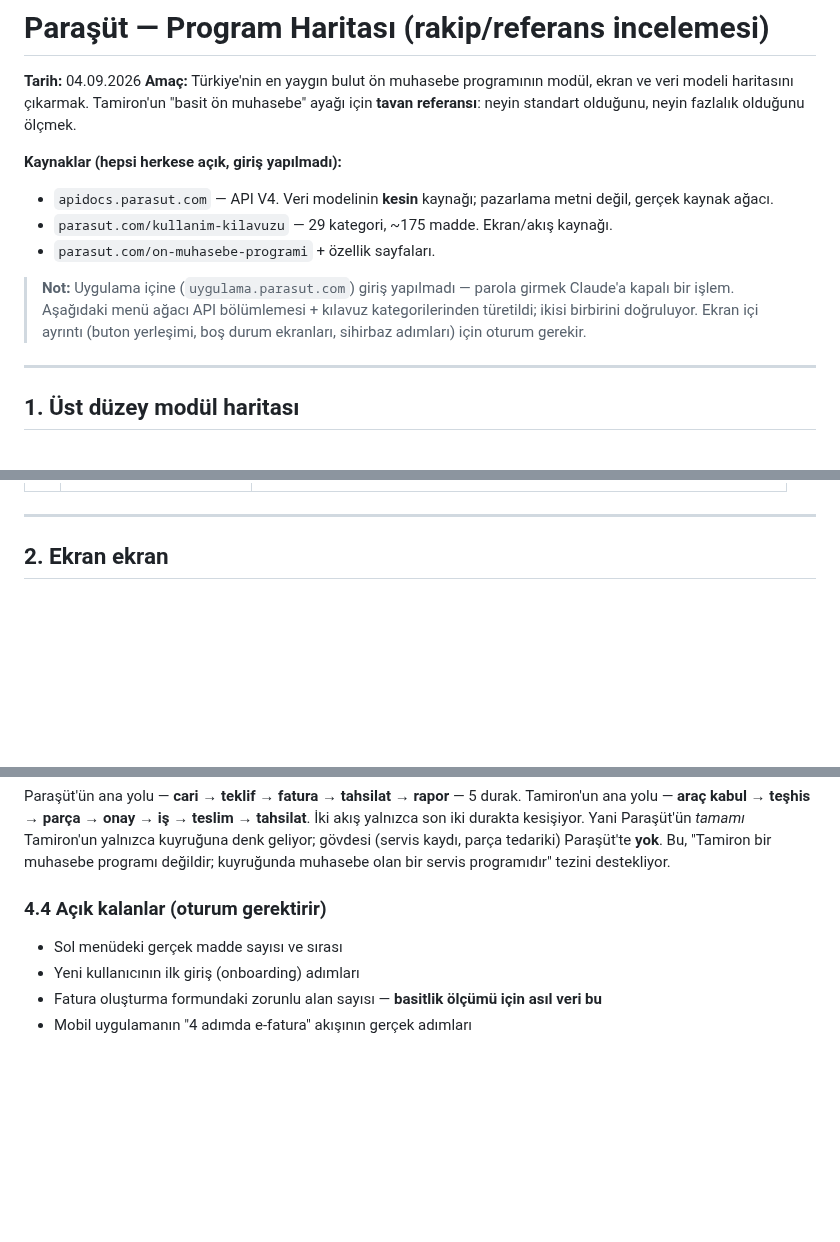
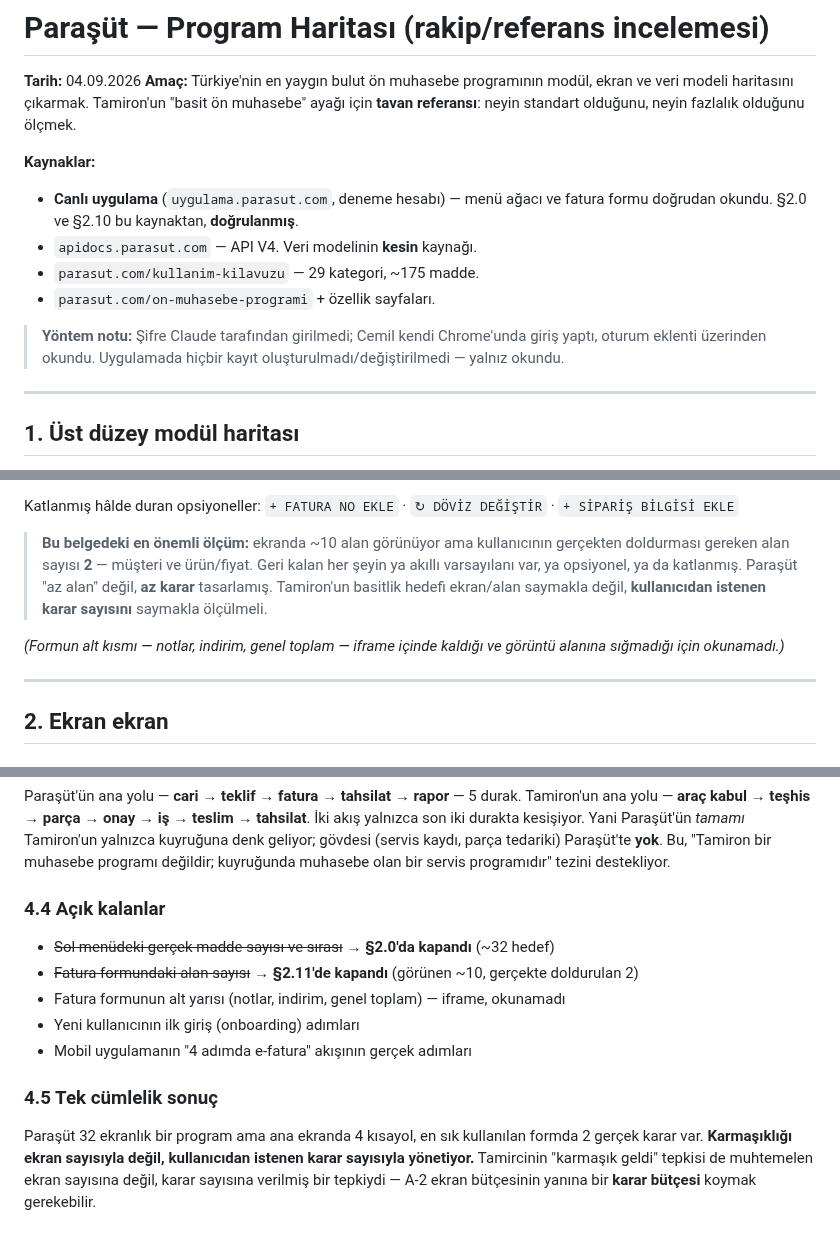
Before and after one commit to DevCemilSaglam/Tamiron, a Markdown page: docs/arastirma/PARASUT-HARITA.md, 3 parts joined by grey strips. Rendered like a GitHub page; blank space fills up the shorter version.

```diff
--- a/docs/arastirma/PARASUT-HARITA.md
+++ b/docs/arastirma/PARASUT-HARITA.md
@@ -5,16 +5,16 @@
 modeli haritasını çıkarmak. Tamiron'un "basit ön muhasebe" ayağı için **tavan
 referansı**: neyin standart olduğunu, neyin fazlalık olduğunu ölçmek.
 
-**Kaynaklar (hepsi herkese açık, giriş yapılmadı):**
-- `apidocs.parasut.com` — API V4. Veri modelinin **kesin** kaynağı; pazarlama
-  metni değil, gerçek kaynak ağacı.
-- `parasut.com/kullanim-kilavuzu` — 29 kategori, ~175 madde. Ekran/akış kaynağı.
+**Kaynaklar:**
+- **Canlı uygulama** (`uygulama.parasut.com`, deneme hesabı) — menü ağacı ve
+  fatura formu doğrudan okundu. §2.0 ve §2.10 bu kaynaktan, **doğrulanmış**.
+- `apidocs.parasut.com` — API V4. Veri modelinin **kesin** kaynağı.
+- `parasut.com/kullanim-kilavuzu` — 29 kategori, ~175 madde.
 - `parasut.com/on-muhasebe-programi` + özellik sayfaları.
 
-> **Not:** Uygulama içine (`uygulama.parasut.com`) giriş yapılmadı — parola girmek
-> Claude'a kapalı bir işlem. Aşağıdaki menü ağacı API bölümlemesi + kılavuz
-> kategorilerinden türetildi; ikisi birbirini doğruluyor. Ekran içi ayrıntı
-> (buton yerleşimi, boş durum ekranları, sihirbaz adımları) için oturum gerekir.
+> **Yöntem notu:** Şifre Claude tarafından girilmedi; Cemil kendi Chrome'unda
+> giriş yaptı, oturum eklenti üzerinden okundu. Uygulamada hiçbir kayıt
+> oluşturulmadı/değiştirilmedi — yalnız okundu.
 
 ---
 
@@ -37,3 +125,15 @@ bölümlemeyi izliyor, üstüne 3 destek alanı ekliyor:
+Katlanmış hâlde duran opsiyoneller: `+ FATURA NO EKLE` · `↻ DÖVİZ DEĞİŞTİR` ·
+`+ SİPARİŞ BİLGİSİ EKLE`
+
+> **Bu belgedeki en önemli ölçüm:** ekranda ~10 alan görünüyor ama kullanıcının
+> gerçekten doldurması gereken alan sayısı **2** — müşteri ve ürün/fiyat. Geri
+> kalan her şeyin ya akıllı varsayılanı var, ya opsiyonel, ya da katlanmış.
+> Paraşüt "az alan" değil, **az karar** tasarlamış. Tamiron'un basitlik hedefi
+> ekran/alan saymakla değil, **kullanıcıdan istenen karar sayısını** saymakla
+> ölçülmeli.
+
+*(Formun alt kısmı — notlar, indirim, genel toplam — iframe içinde kaldığı ve
+görüntü alanına sığmadığı için okunamadı.)*
 
 ---
 
@@ -164,8 +264,16 @@ yalnızca kuyruğuna denk geliyor; gövdesi (servis kaydı, parça tedariki) Par
 **yok**. Bu, "Tamiron bir muhasebe programı değildir; kuyruğunda muhasebe olan bir
 servis programıdır" tezini destekliyor.
 
-### 4.4 Açık kalanlar (oturum gerektirir)
-- Sol menüdeki gerçek madde sayısı ve sırası
+### 4.4 Açık kalanlar
+- ~~Sol menüdeki gerçek madde sayısı ve sırası~~ → **§2.0'da kapandı** (~32 hedef)
+- ~~Fatura formundaki alan sayısı~~ → **§2.11'de kapandı** (görünen ~10, gerçekte doldurulan 2)
+- Fatura formunun alt yarısı (notlar, indirim, genel toplam) — iframe, okunamadı
 - Yeni kullanıcının ilk giriş (onboarding) adımları
-- Fatura oluşturma formundaki zorunlu alan sayısı — **basitlik ölçümü için asıl veri bu**
 - Mobil uygulamanın "4 adımda e-fatura" akışının gerçek adımları
+
+### 4.5 Tek cümlelik sonuç
+Paraşüt 32 ekranlık bir program ama ana ekranda 4 kısayol, en sık kullanılan
+formda 2 gerçek karar var. **Karmaşıklığı ekran sayısıyla değil, kullanıcıdan
+istenen karar sayısıyla yönetiyor.** Tamircinin "karmaşık geldi" tepkisi de
+muhtemelen ekran sayısına değil, karar sayısına verilmiş bir tepkiydi —
+A-2 ekran bütçesinin yanına bir **karar bütçesi** koymak gerekebilir.
```
Also changed, not shown: other parts of docs/arastirma/PARASUT-HARITA.md (+88 -0 lines), docs/arastirma/LUCANET-ONE-HARITA.md (added, +171 -0 lines).
